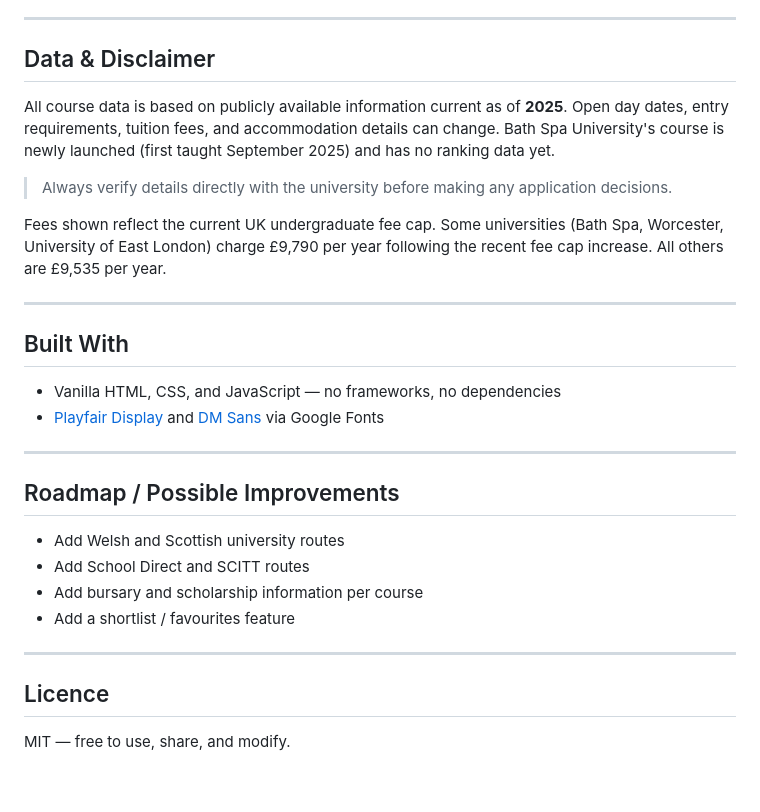
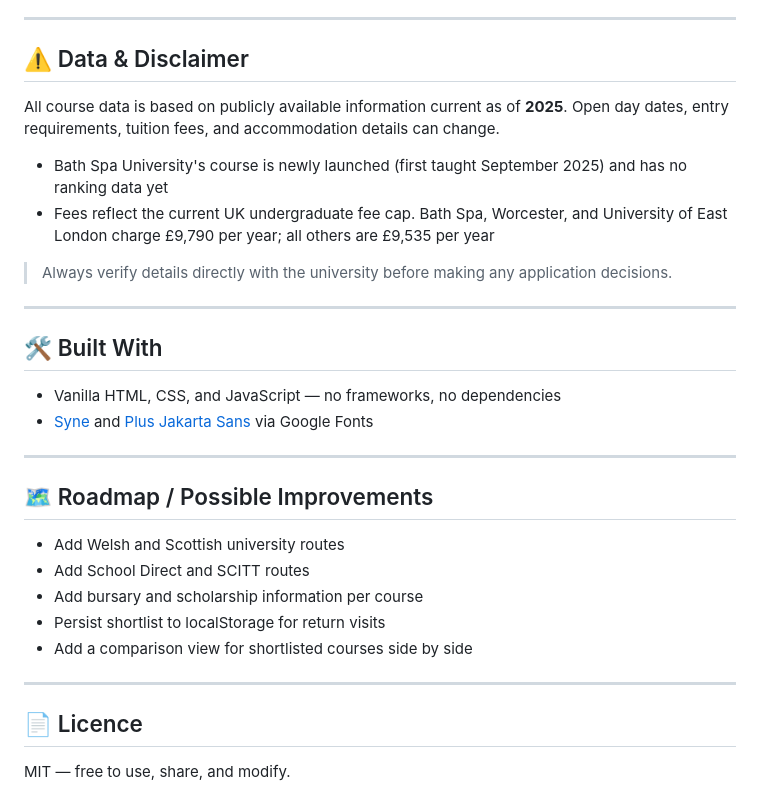
Before and after one commit to bossdrums/university2027, a Markdown page: README.md, the part around one of its changes. GitHub-like rendering.

```diff
--- a/README.md
+++ b/README.md
@@ -103,32 +121,34 @@ Because it is a single self-contained file, you can share it in several ways:
 
 ---
 
-## Data & Disclaimer
+## ⚠️ Data & Disclaimer
 
-All course data is based on publicly available information current as of **2025**. Open day dates, entry requirements, tuition fees, and accommodation details can change. Bath Spa University's course is newly launched (first taught September 2025) and has no ranking data yet.
+All course data is based on publicly available information current as of **2025**. Open day dates, entry requirements, tuition fees, and accommodation details can change.
+
+- Bath Spa University's course is newly launched (first taught September 2025) and has no ranking data yet
+- Fees reflect the current UK undergraduate fee cap. Bath Spa, Worcester, and University of East London charge £9,790 per year; all others are £9,535 per year
 
 > Always verify details directly with the university before making any application decisions.
 
-Fees shown reflect the current UK undergraduate fee cap. Some universities (Bath Spa, Worcester, University of East London) charge £9,790 per year following the recent fee cap increase. All others are £9,535 per year.
+---
+
+## 🛠 Built With
+
+- Vanilla HTML, CSS, and JavaScript — no frameworks, no dependencies
+- [Syne](https://fonts.google.com/specimen/Syne) and [Plus Jakarta Sans](https://fonts.google.com/specimen/Plus+Jakarta+Sans) via Google Fonts
 
 ---
 
-## Built With
-
-- Vanilla HTML, CSS, and JavaScript — no frameworks, no dependencies
-- [Playfair Display](https://fonts.google.com/specimen/Playfair+Display) and [DM Sans](https://fonts.google.com/specimen/DM+Sans) via Google Fonts
-
----
-
-## Roadmap / Possible Improvements
+## 🗺 Roadmap / Possible Improvements
 
 - Add Welsh and Scottish university routes
 - Add School Direct and SCITT routes
 - Add bursary and scholarship information per course
-- Add a shortlist / favourites feature
+- Persist shortlist to localStorage for return visits
+- Add a comparison view for shortlisted courses side by side
 
 ---
 
-## Licence
+## 📄 Licence
 
 MIT — free to use, share, and modify.
```
Also changed, not shown: other parts of README.md (+26 -8 lines).
